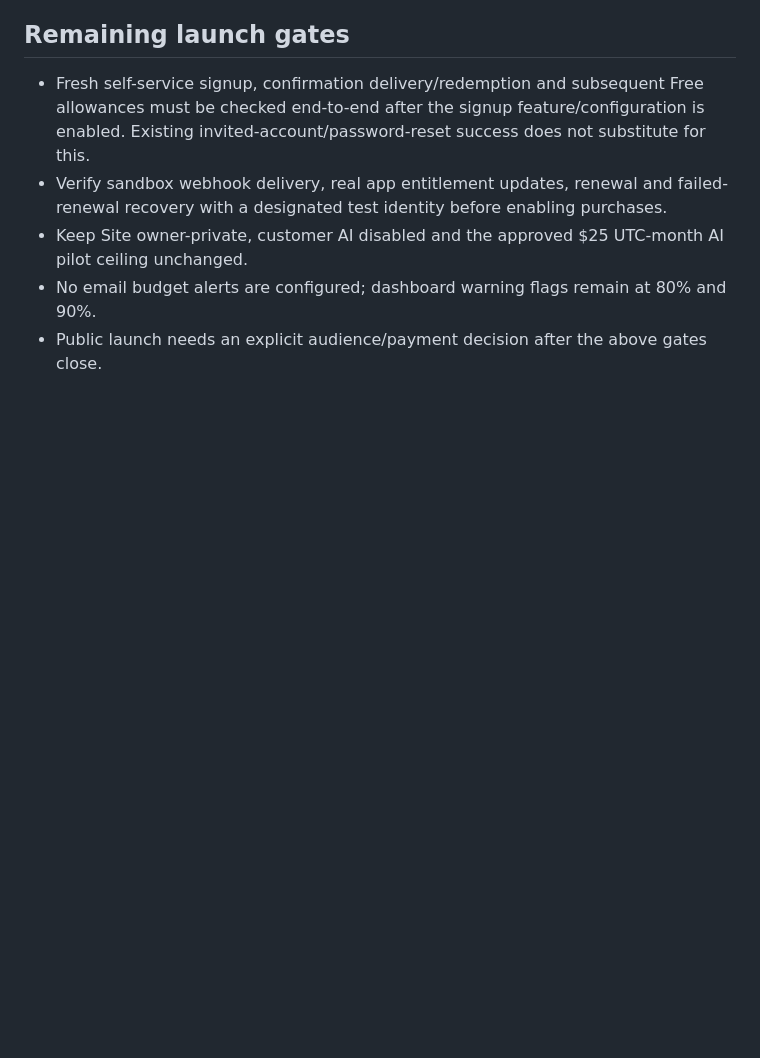
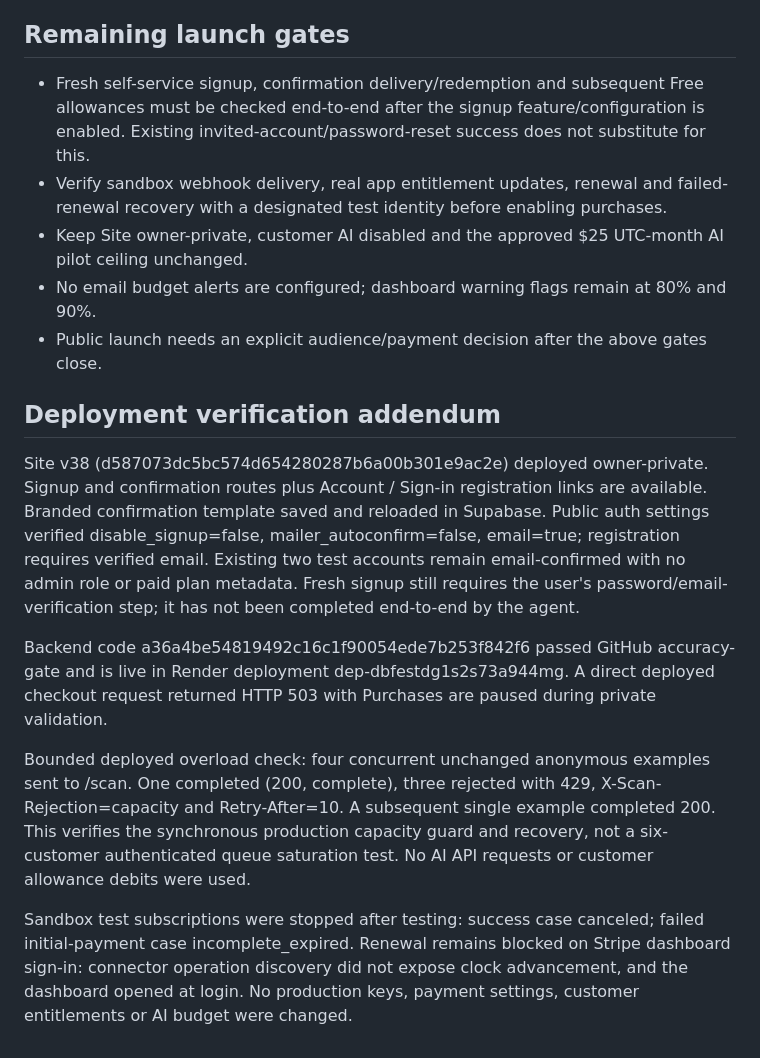
Before and after one commit to samkiper/code-trust-check, a Markdown page: docs/PRIVATE_VALIDATION_2026-10-26.md, the part around the change. Rendered like a GitHub page; blank space fills up the shorter version.

Commit message:
Document deployed overload, signup configuration and remaining launch gates [skip ci]

```diff
--- a/docs/PRIVATE_VALIDATION_2026-10-26.md
+++ b/docs/PRIVATE_VALIDATION_2026-10-26.md
@@ -35,3 +35,13 @@ Backend: 184 unittest tests passed with the installed Semgrep executable on PATH
 - Keep Site owner-private, customer AI disabled and the approved $25 UTC-month AI pilot ceiling unchanged.
 - No email budget alerts are configured; dashboard warning flags remain at 80% and 90%.
 - Public launch needs an explicit audience/payment decision after the above gates close.
+
+## Deployment verification addendum
+
+Site v38 (d587073dc5bc574d654280287b6a00b301e9ac2e) deployed owner-private. Signup and confirmation routes plus Account / Sign-in registration links are available. Branded confirmation template saved and reloaded in Supabase. Public auth settings verified disable_signup=false, mailer_autoconfirm=false, email=true; registration requires verified email. Existing two test accounts remain email-confirmed with no admin role or paid plan metadata. Fresh signup still requires the user's password/email-verification step; it has not been completed end-to-end by the agent.
+
+Backend code a36a4be54819492c16c1f90054ede7b253f842f6 passed GitHub accuracy-gate and is live in Render deployment dep-dbfestdg1s2s73a944mg. A direct deployed checkout request returned HTTP 503 with Purchases are paused during private validation.
+
+Bounded deployed overload check: four concurrent unchanged anonymous examples sent to /scan. One completed (200, complete), three rejected with 429, X-Scan-Rejection=capacity and Retry-After=10. A subsequent single example completed 200. This verifies the synchronous production capacity guard and recovery, not a six-customer authenticated queue saturation test. No AI API requests or customer allowance debits were used.
+
+Sandbox test subscriptions were stopped after testing: success case canceled; failed initial-payment case incomplete_expired. Renewal remains blocked on Stripe dashboard sign-in: connector operation discovery did not expose clock advancement, and the dashboard opened at login. No production keys, payment settings, customer entitlements or AI budget were changed.
```
